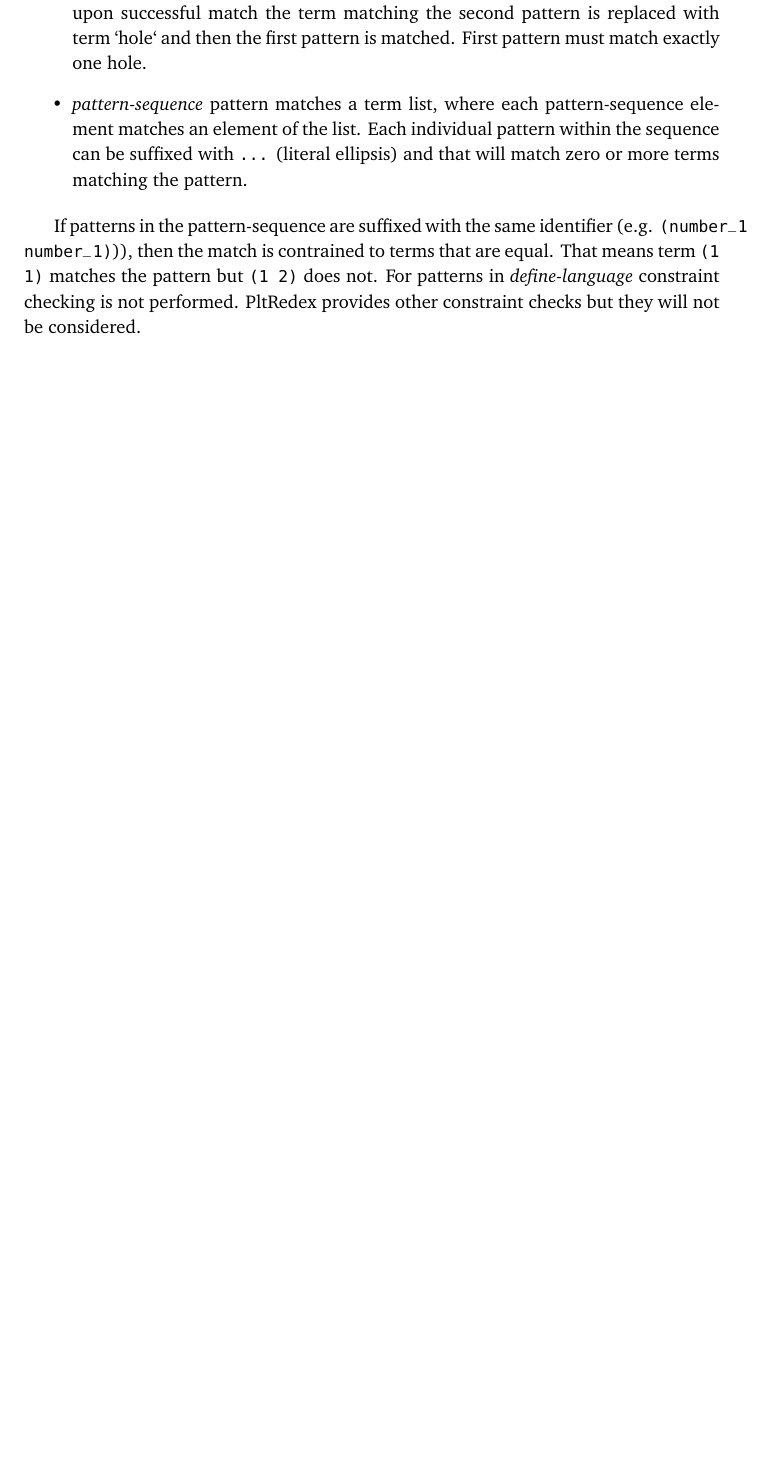
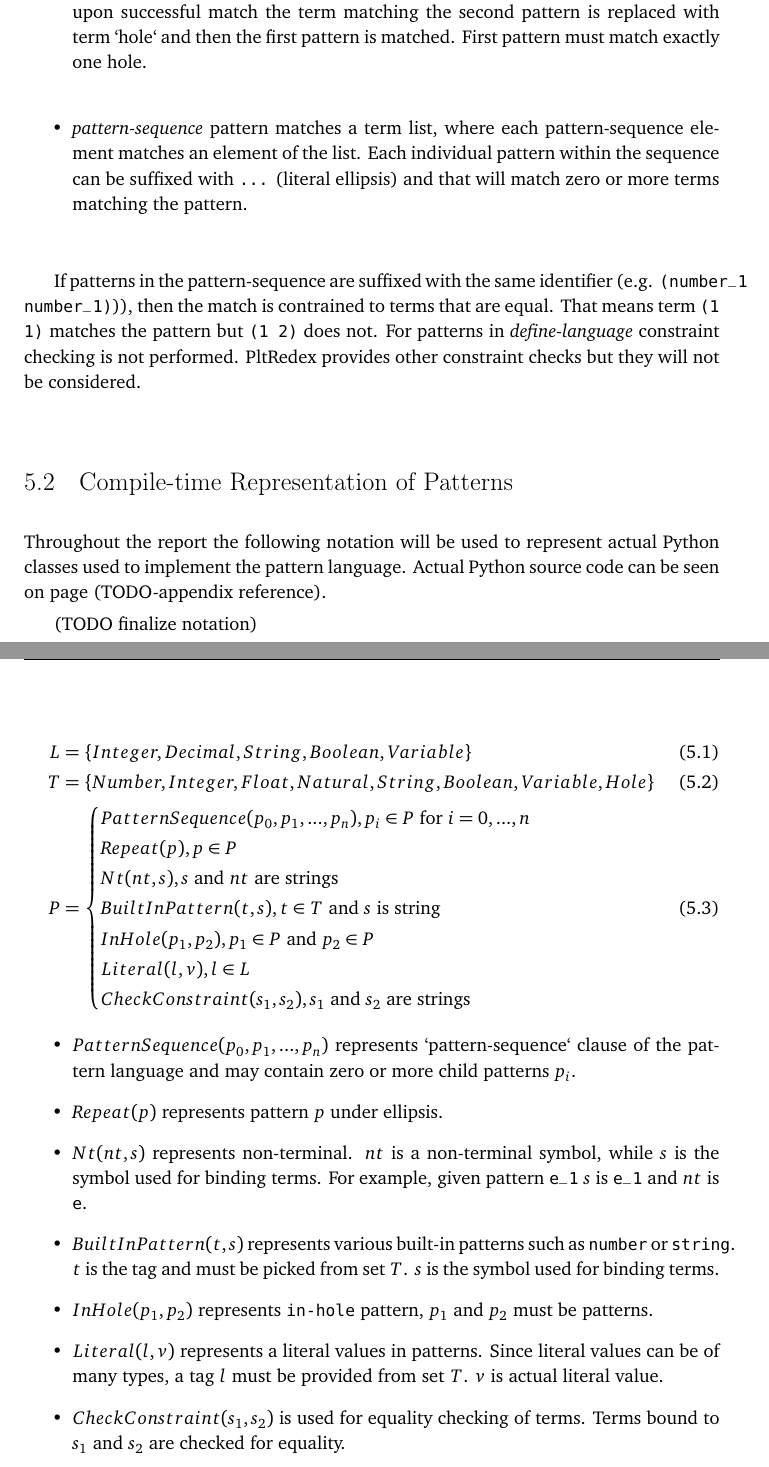
Before and after one commit to mamysa/MasterThesis, a LaTeX thesis (thesis.tex, which reads chapters/05-pattern-matching.tex): part of page 36 of 50 before the commit and two parts of pages 36 and 37 of 52 after it, the two joined at a grey line, cut so that both start at the same text, the shorter picture padded with empty space. Compiled offline with pdfLaTeX.

Commit message:
pattern representation

```diff
--- a/chapters/05-pattern-matching.tex
+++ b/chapters/05-pattern-matching.tex
@@ -61,3 +61,56 @@ All pattern above except \textit{hole} can be suffixed with underscore and ident
 \end{itemize}
 
 If patterns in the pattern-sequence are suffixed with the same identifier (e.g. \texttt{(number\_1 number\_1)})), then the match is contrained to terms that are equal. That means term \texttt{(1 1)} matches the pattern but \texttt{(1 2)} does not. For patterns in \textit{define-language} constraint checking is not performed. PltRedex provides other constraint checks but they will not be considered.
+
+\section{Compile-time Representation of Patterns}
+
+Throughout the report the following notation will be used to represent actual Python classes used to implement the pattern language. Actual Python source code can be seen on page (TODO-appendix reference).
+
+(TODO finalize notation)
+
+\begin{align}
+	L &= \{ Integer, Decimal, String, Boolean, Variable \} \\
+	T &= \{ Number, Integer, Float, Natural, String, Boolean, Variable, Hole \} \\
+	P &=
+	\begin{cases}
+	PatternSequence(p_0, p_1, ..., p_n), p_i \in P \text { for } i=0,...,n \\
+	Repeat(p), p \in P \\
+	Nt(nt, s), s \text{ and } nt \text{ are strings} \\
+	BuiltInPattern(t, s), t \in T \text{ and } s \text{ is string } \\
+	InHole(p_1, p_2), p_1 \in P \text{ and } p_2 \in P \\
+	Literal(l, v), l \in L \\
+	CheckConstraint(s_1, s_2), s_1 \text{ and } s_2 \text{ are strings}
+	\end{cases}
+\end{align}
+
+
+\newcommand{\PatternSequence}{$PatternSequence(p_0, p_1, ..., p_n)$ }
+\newcommand{\Repeat}{$Repeat(p)$ }
+\newcommand{\Nt}{$Nt(nt, s)$ }
+\newcommand{\BuiltInPattern}{$BuiltInPattern(t, s)$ }
+\newcommand{\InHolePattern} {$InHole(p_1, p_2)$ }
+\newcommand{\LiteralPattern}{$Literal(l, v)$ }
+\newcommand{\CheckConstraint}{$CheckConstraint(s_1, s_2)$ }
+\begin{itemize}
+\item
+\PatternSequence represents `pattern-sequence` clause of the pattern language and may contain zero or more child patterns $p_i$.
+
+\item
+\Repeat represents pattern $p$ under ellipsis.
+
+\item
+\Nt represents non-terminal. $nt$ is a non-terminal symbol, while $s$ is the symbol used for binding terms. For example, given pattern \texttt{e\_1} $s$ is \texttt{e\_1} and $nt$ is \texttt{e}.
+
+\item
+\BuiltInPattern represents various built-in patterns such as \texttt{number} or \texttt{string}. $t$ is the tag and must be picked from set $T$. $s$ is the symbol used for binding terms.
+
+\item
+\InHolePattern represents \texttt{in-hole} pattern, $p_1$ and $p_2$ must be patterns.
+
+\item
+\LiteralPattern represents a literal values in patterns. Since literal values can be of many types, a tag $l$ must be provided from set $T$. $v$ is actual literal value.
+
+\item
+\CheckConstraint is used for equality checking of terms. Terms bound to $s_1$ and $s_2$ are checked for equality.
+
+\end{itemize}
```
